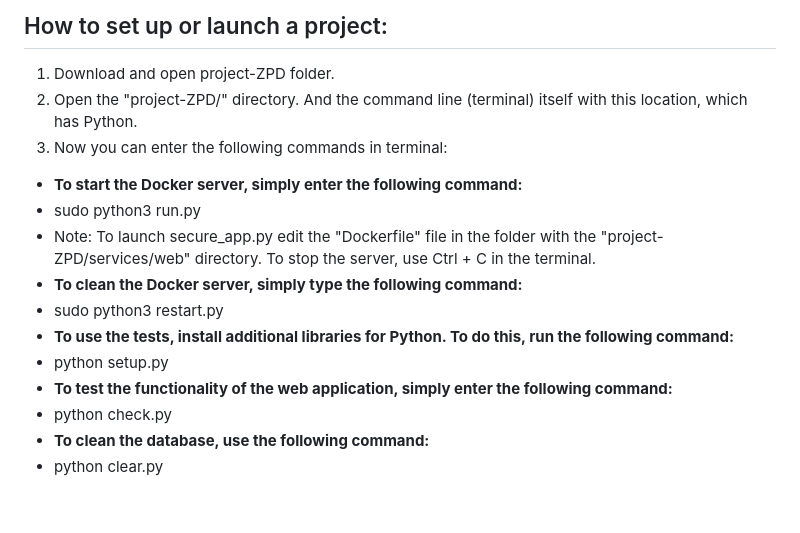
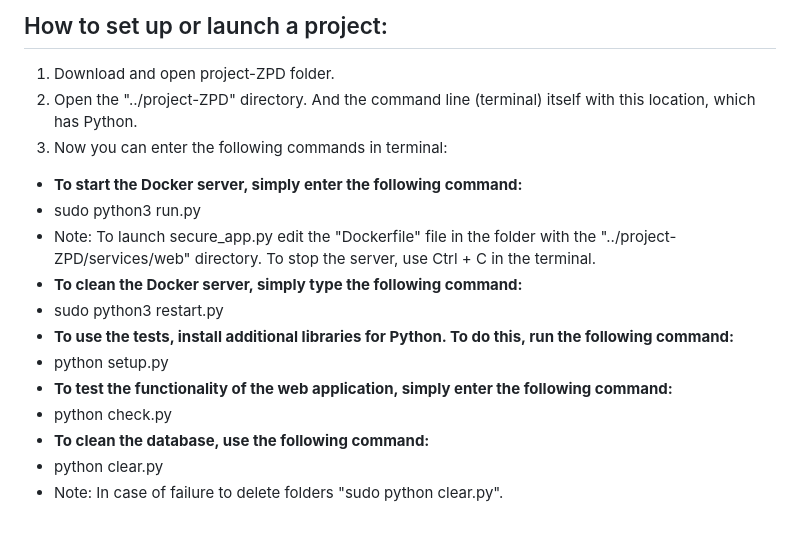
Before and after one commit to Snegovichok/project-ZPD, a Markdown page: README.md, the part around the change printed below. Rendered like a GitHub page.

```diff
--- a/README.md
+++ b/README.md
@@ -71,11 +71,11 @@ You should have a link to the server (at http://0.0.0.0:5000). Open it in any br
 
 ## How to set up or launch a project:
 1. Download and open project-ZPD folder.
-2. Open the "project-ZPD/" directory. And the command line (terminal) itself with this location, which has Python.
+2. Open the "../project-ZPD" directory. And the command line (terminal) itself with this location, which has Python.
 3. Now you can enter the following commands in terminal:
 - **To start the Docker server, simply enter the following command:**
 - sudo python3 run.py
-- Note: To launch secure_app.py edit the "Dockerfile" file in the folder with the "project-ZPD/services/web" directory. To stop the server, use Ctrl + C in the terminal.
+- Note: To launch secure_app.py edit the "Dockerfile" file in the folder with the "../project-ZPD/services/web" directory. To stop the server, use Ctrl + C in the terminal.
 - **To clean the Docker server, simply type the following command:**
 - sudo python3 restart.py
 - **To use the tests, install additional libraries for Python. To do this, run the following command:**
@@ -84,3 +84,4 @@ You should have a link to the server (at http://0.0.0.0:5000). Open it in any br
 - python check.py
 - **To clean the database, use the following command:**
 - python clear.py
+- Note: In case of failure to delete folders "sudo python clear.py".
```
Also changed, not shown: other parts of README.md (+3 -3 lines).
